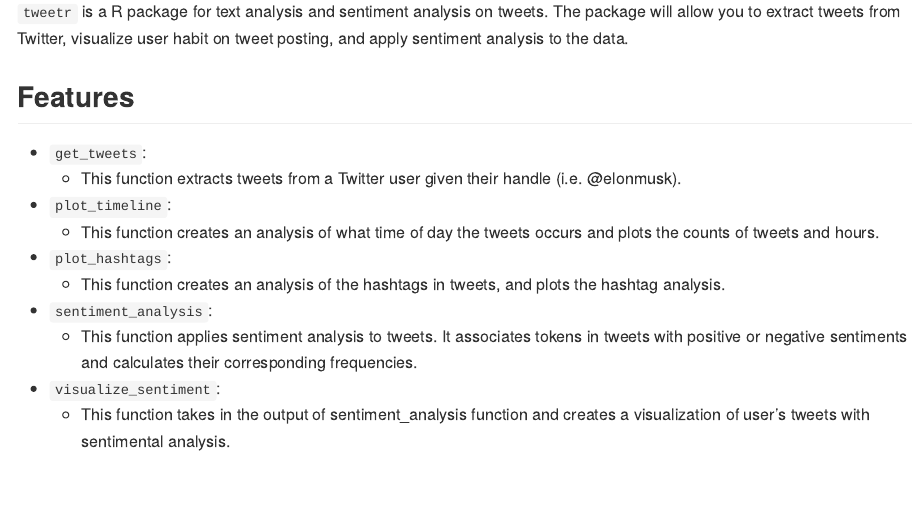
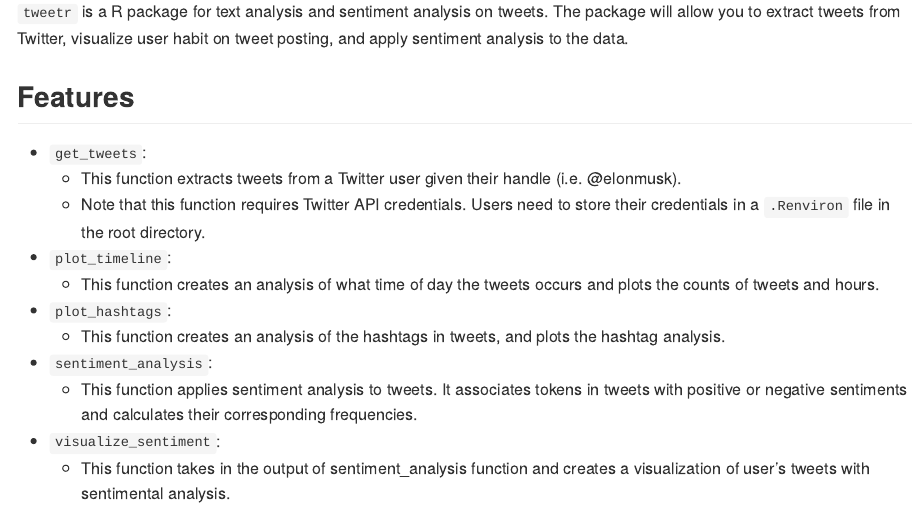
Before and after one commit to UBC-MDS/tweetr, an R Markdown document (README.Rmd): the page in a window 1100 px wide, from 180 px down. The pictures show the output file README.md that the author committed with the source, drawn offline in the style of GitHub; badge pictures from the web are left out.

Commit message:
Rebuild readme

```diff
--- a/README.Rmd
+++ b/README.Rmd
@@ -26,6 +26,7 @@ knitr::opts_chunk$set(
 
 - `get_tweets`:
     - This function extracts tweets from a Twitter user given their handle (i.e. @elonmusk).
+    - Note that this function requires Twitter API credentials. Users need to store their credentials in a `.Renviron` file in the root directory.
 
 - `plot_timeline`:
     - This function creates an analysis of what time of day the tweets occurs and plots the counts of tweets and hours.
```
Also changed, not shown: README.md, docs/pkgdown.yml, 1 other file.
